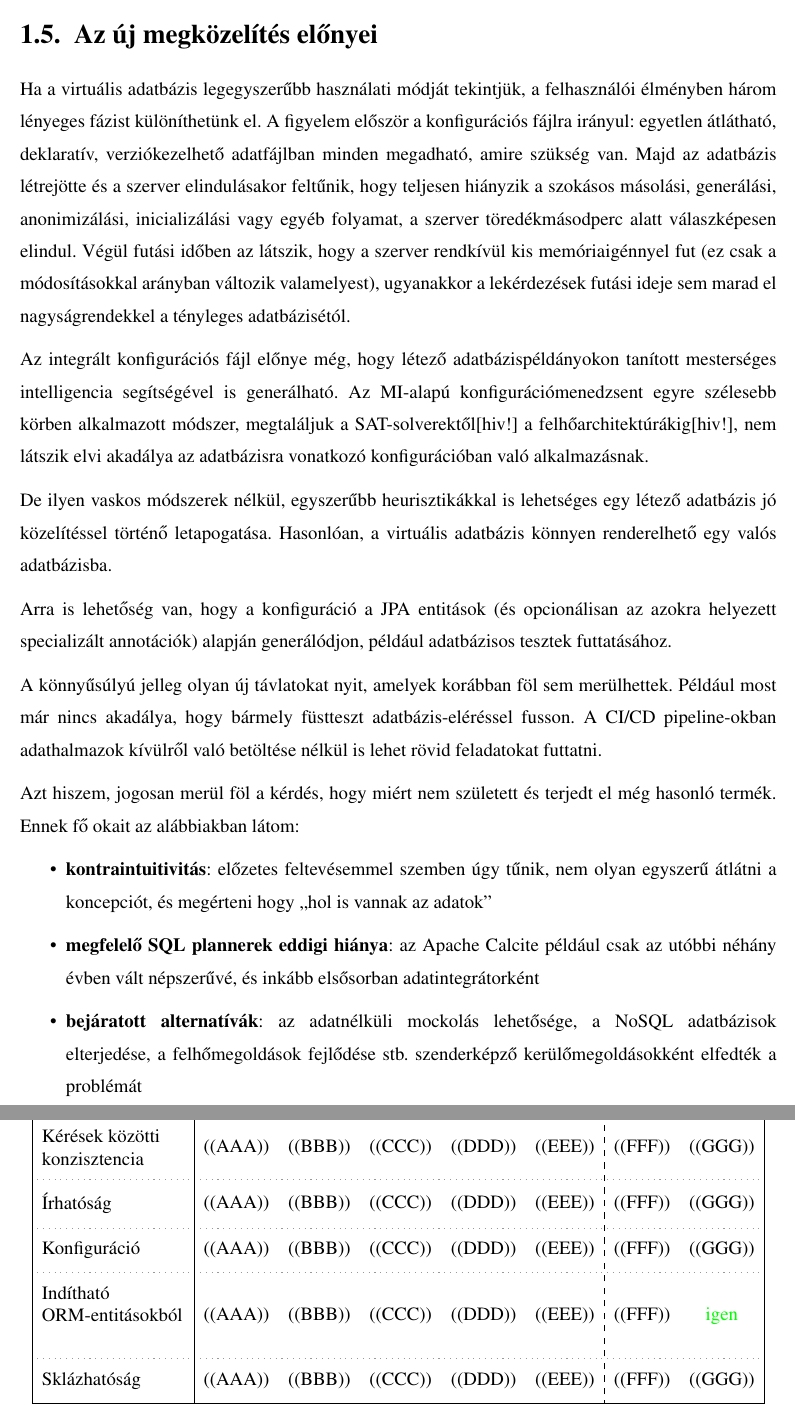
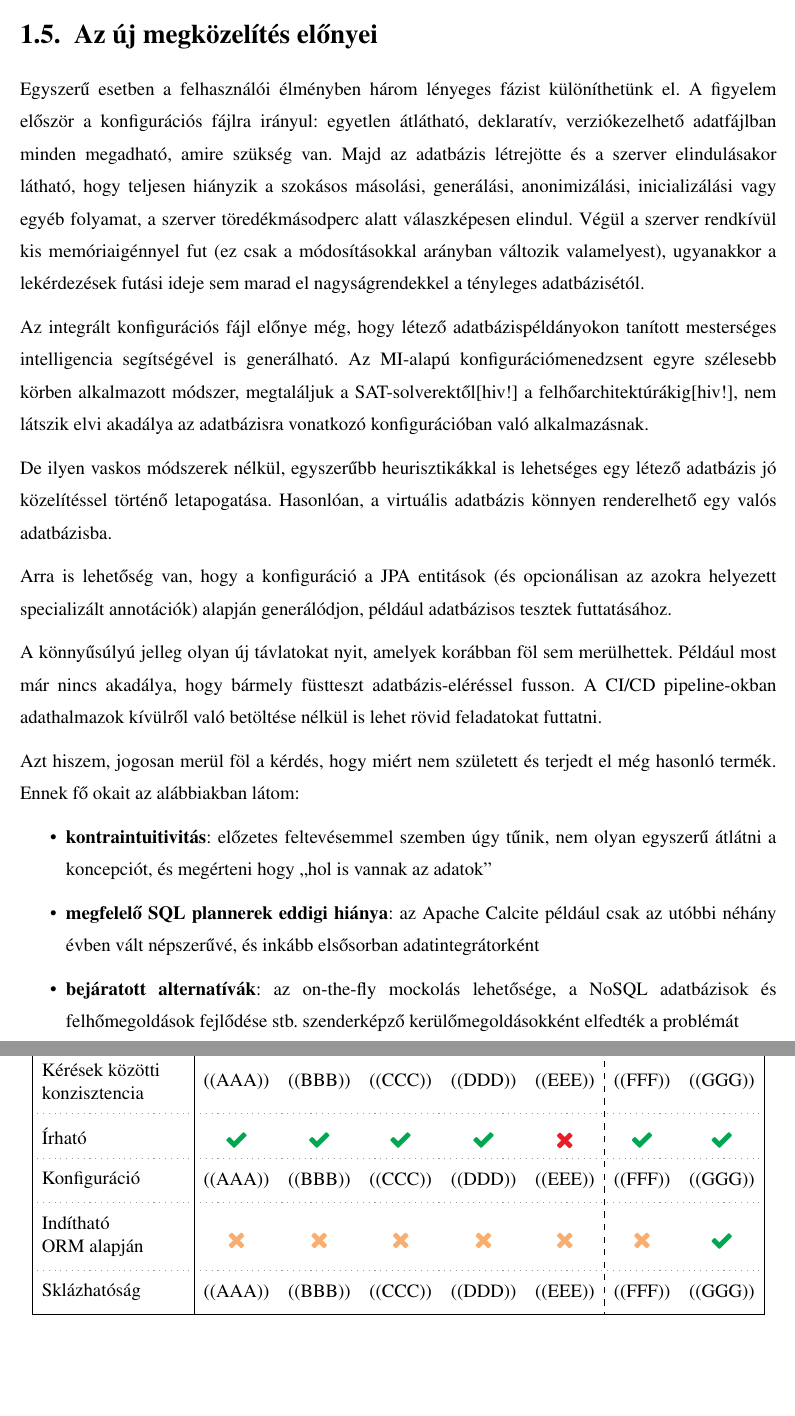
Before and after one commit to davidsusu/holodb-tdk, a LaTeX thesis (dolgozat/src/index.tex, which reads dolgozat/src/elteikthesis.cls): two parts of pages 15 and 17 of 33 before the commit and two parts of pages 15 and 16 of 32 after it, joined at a grey line, cut so that both start at the same text, the shorter picture padded with empty space. Compiled offline with pdfLaTeX.

Commit message:
Updated: 2 files changed, 47 insertions(+), 47 deletions(-)
M  dolgozat/src/elteikthesis.cls
M  dolgozat/src/index.tex

```diff
--- a/dolgozat/src/elteikthesis.cls
+++ b/dolgozat/src/elteikthesis.cls
@@ -322,7 +322,7 @@
 % ------------------------------
 % Colored texts
 \RequirePackage{color}
-\RequirePackage{xcolor}
+\RequirePackage[dvipsnames]{xcolor}
 % Predefined colors
 \definecolor{codebackg}{rgb}{1,1,1}
 \definecolor{codeline}{rgb}{0.9,0.85,0.8}
--- a/dolgozat/src/index.tex
+++ b/dolgozat/src/index.tex
@@ -5,8 +5,7 @@
     %final, % hide todos
 ]{elteiktdk}[2023/04/10]
 
-\usepackage{xcolor}
-
+\usepackage[dvipsnames]{xcolor}
 \usepackage{graphicx}
 \usepackage{colortbl}
 \usepackage{svg}
@@ -14,6 +13,7 @@
 \usepackage{float}
 \usepackage{pgfplots}
 \usepackage{arydshln}
+\usepackage{fontawesome}
 
 \newcommand{\rhpad}{\vspace{0.6\baselineskip}}
 
@@ -375,14 +375,13 @@ lényegileg elég egy ilyen konfigurációs fájl.
 
 \section{Az új megközelítés előnyei}
 
-Ha a virtuális adatbázis legegyszerűbb használati módját tekintjük,
-a felhasználói élményben három lényeges fázist különíthetünk el.
+Egyszerű esetben a felhasználói élményben három lényeges fázist különíthetünk el.
 A figyelem először a konfigurációs fájlra irányul:
 egyetlen átlátható, deklaratív, verziókezelhető adatfájlban minden megadható, amire szükség van.
-Majd az adatbázis létrejötte és a szerver elindulásakor feltűnik,
+Majd az adatbázis létrejötte és a szerver elindulásakor látható,
 hogy teljesen hiányzik a szokásos másolási, generálási, anonimizálási, inicializálási vagy egyéb folyamat,
 a szerver töredékmásodperc alatt válaszképesen elindul.
-Végül futási időben az látszik, hogy a szerver rendkívül kis memóriaigénnyel fut
+Végül a szerver rendkívül kis memóriaigénnyel fut
 (ez csak a módosításokkal arányban változik valamelyest),
 ugyanakkor a lekérdezések futási ideje sem marad el nagyságrendekkel a tényleges adatbázisétól.
 
@@ -412,8 +411,8 @@ Ennek fő okait az alábbiakban látom:
           nem olyan egyszerű átlátni a koncepciót, és megérteni hogy ``hol is vannak az adatok''
     \item \textbf{megfelelő SQL plannerek eddigi hiánya}: az Apache Calcite például
           csak az utóbbi néhány évben vált népszerűvé, és inkább elsősorban adatintegrátorként
-    \item \textbf{bejáratott alternatívák}: az adatnélküli mockolás lehetősége,
-          a NoSQL adatbázisok elterjedése, a felhőmegoldások fejlődése stb.
+    \item \textbf{bejáratott alternatívák}: az on-the-fly mockolás lehetősége,
+          a NoSQL adatbázisok és felhőmegoldások fejlődése stb.
           szenderképző kerülőmegoldásokként elfedték a problémát
     \item \textbf{érdekhiány}: a releváns területen működő nagyobb vendorok elsősorban
           erőforrásokat adnak bérbe, és az általuk fejlesztett architektúrák (történetileg érthetően)
@@ -512,14 +512,14 @@ A következő táblázat összehasonlítja megközelítéseim és a már említe
     ((FFF)) &
     ((GGG)) \\
   \comptablelinesep
-  \parbox{\comptableleftwidth}{\rhpad Írhatóság \rhpad} &
-    ((AAA)) &
-    ((BBB)) &
-    ((CCC)) &
-    ((DDD)) &
-    ((EEE)) &
-    ((FFF)) &
-    ((GGG)) \\
+  \parbox{\comptableleftwidth}{\rhpad Írható \rhpad} &
+    \comptableicon{Green}{\faCheck} &
+    \comptableicon{Green}{\faCheck} &
+    \comptableicon{Green}{\faCheck} &
+    \comptableicon{Green}{\faCheck} &
+    \comptableicon{Red}{\faClose} &
+    \comptableicon{Green}{\faCheck} &
+    \comptableicon{Green}{\faCheck} \\
   \comptablelinesep
   \parbox{\comptableleftwidth}{\rhpad Konfiguráció \rhpad} &
     ((AAA)) &
@@ -530,14 +530,14 @@ A következő táblázat összehasonlítja megközelítéseim és a már említe
     ((FFF)) &
     ((GGG)) \\
   \comptablelinesep
-  \parbox{\comptableleftwidth}{\rhpad Indítható \\ ORM-entitásokból \rhpad} &
-    ((AAA)) &
-    ((BBB)) &
-    ((CCC)) &
-    ((DDD)) &
-    ((EEE)) &
-    ((FFF)) &
-    \textcolor{green}{igen} \\
+  \parbox{\comptableleftwidth}{\rhpad Indítható \\ ORM alapján \rhpad} &
+    \comptableicon{Apricot}{\faClose} &
+    \comptableicon{Apricot}{\faClose} &
+    \comptableicon{Apricot}{\faClose} &
+    \comptableicon{Apricot}{\faClose} &
+    \comptableicon{Apricot}{\faClose} &
+    \comptableicon{Apricot}{\faClose} &
+    \comptableicon{Green}{\faCheck} \\
   \comptablelinesep
   \parbox{\comptableleftwidth}{\rhpad Sklázhatóság \rhpad} &
     ((AAA)) &
```
Also changed, not shown: dolgozat/src/index.tex (45 more changed lines).
